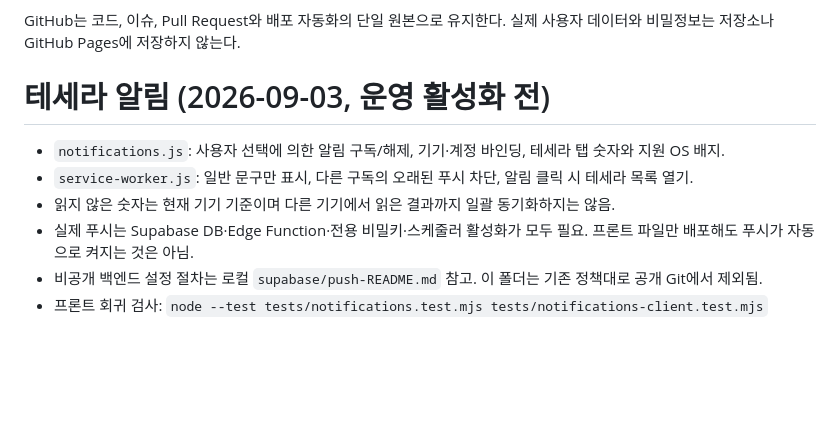
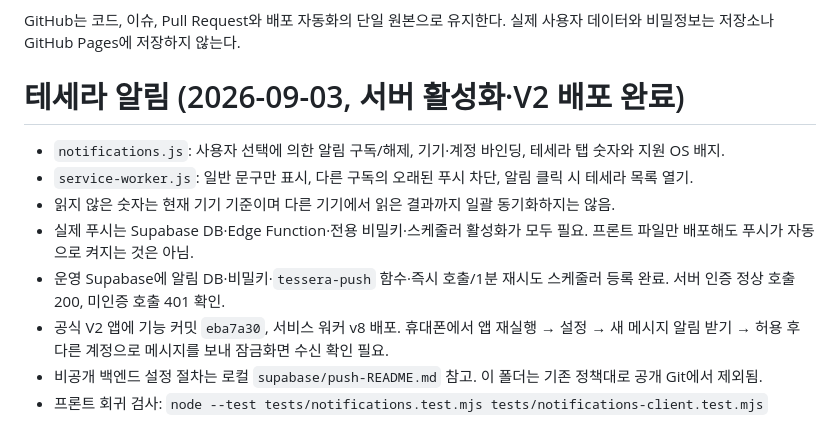
Before and after one commit to groot512/the-vault-landing, a Markdown page: app/README.md, the part around the change. Drawn GitHub-style; blank space fills up the shorter version.

Commit message:
docs: record push backend activation and V2 deployment

```diff
--- a/app/README.md
+++ b/app/README.md
@@ -132,11 +132,13 @@ http://localhost:{port}/app/
 - 메시징: 검증된 E2EE 인프라
 
 GitHub는 코드, 이슈, Pull Request와 배포 자동화의 단일 원본으로 유지한다. 실제 사용자 데이터와 비밀정보는 저장소나 GitHub Pages에 저장하지 않는다.
-# 테세라 알림 (2026-09-03, 운영 활성화 전)
+# 테세라 알림 (2026-09-03, 서버 활성화·V2 배포 완료)
 
 - `notifications.js`: 사용자 선택에 의한 알림 구독/해제, 기기·계정 바인딩, 테세라 탭 숫자와 지원 OS 배지.
 - `service-worker.js`: 일반 문구만 표시, 다른 구독의 오래된 푸시 차단, 알림 클릭 시 테세라 목록 열기.
 - 읽지 않은 숫자는 현재 기기 기준이며 다른 기기에서 읽은 결과까지 일괄 동기화하지는 않음.
 - 실제 푸시는 Supabase DB·Edge Function·전용 비밀키·스케줄러 활성화가 모두 필요. 프론트 파일만 배포해도 푸시가 자동으로 켜지는 것은 아님.
+- 운영 Supabase에 알림 DB·비밀키·`tessera-push` 함수·즉시 호출/1분 재시도 스케줄러 등록 완료. 서버 인증 정상 호출 200, 미인증 호출 401 확인.
+- 공식 V2 앱에 기능 커밋 `eba7a30`, 서비스 워커 v8 배포. 휴대폰에서 앱 재실행 → 설정 → 새 메시지 알림 받기 → 허용 후 다른 계정으로 메시지를 보내 잠금화면 수신 확인 필요.
 - 비공개 백엔드 설정 절차는 로컬 `supabase/push-README.md` 참고. 이 폴더는 기존 정책대로 공개 Git에서 제외됨.
 - 프론트 회귀 검사: `node --test tests/notifications.test.mjs tests/notifications-client.test.mjs`
```
Also changed, not shown: 작업순서 및 작업기록.MD (+12 -0 lines).
